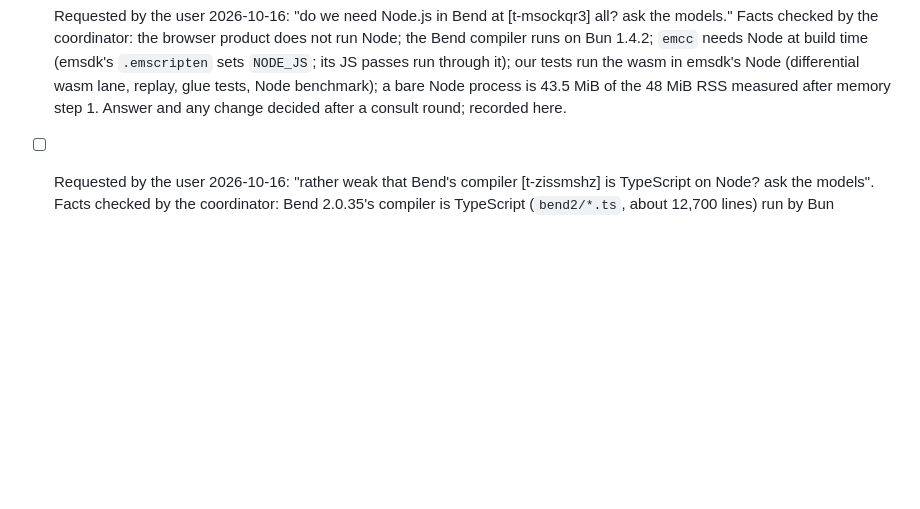
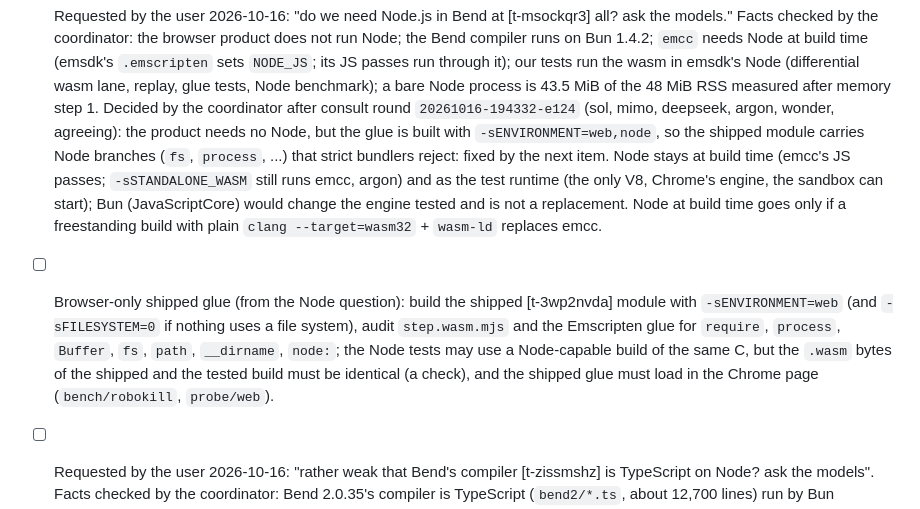
Before and after one commit to rofrol/bend-wasm, a Markdown page: TODO.md, the part around the change. GitHub-like rendering; blank space fills up the shorter version.

Commit message:
TODO: answer the Node question after consult round 20261016-194332-e124
Co-Authored-By: Claude Opus 5.5 <noreply@anthropic.com>
Claude-Session: https://claude.ai/code/session_01DMaL8udJeN4x6ZHHKrfhEz

```diff
--- a/TODO.md
+++ b/TODO.md
@@ -78,7 +78,24 @@ Plan and context: `docs/plan.md`.
   passes run through it); our tests run the wasm in emsdk's Node
   (differential wasm lane, replay, glue tests, Node benchmark); a bare
   Node process is 43.5 MiB of the 48 MiB RSS measured after memory step 1.
-  Answer and any change decided after a consult round; recorded here.
+  Decided by the coordinator after consult round `20261016-194332-e124`
+  (sol, mimo, deepseek, argon, wonder, agreeing): the product needs no
+  Node, but the glue is built with `-sENVIRONMENT=web,node`, so the shipped
+  module carries Node branches (`fs`, `process`, ...) that strict bundlers
+  reject: fixed by the next item. Node stays at build time (emcc's JS
+  passes; `-sSTANDALONE_WASM` still runs emcc, argon) and as the test
+  runtime (the only V8, Chrome's engine, the sandbox can start); Bun
+  (JavaScriptCore) would change the engine tested and is not a
+  replacement. Node at build time goes only if a freestanding build with
+  plain `clang --target=wasm32` + `wasm-ld` replaces emcc.
+- [ ] Browser-only shipped glue (from the Node question): build the shipped [t-3wp2nvda]
+  module with `-sENVIRONMENT=web` (and `-sFILESYSTEM=0` if nothing uses a
+  file system), audit `step.wasm.mjs` and the Emscripten glue for
+  `require`, `process`, `Buffer`, `fs`, `path`, `__dirname`, `node:`; the
+  Node tests may use a Node-capable build of the same C, but the `.wasm`
+  bytes of the shipped and the tested build must be identical (a check),
+  and the shipped glue must load in the Chrome page (`bench/robokill`,
+  `probe/web`).
 - [ ] Requested by the user 2026-10-16: "rather weak that Bend's compiler [t-zissmshz]
   is TypeScript on Node? ask the models". Facts checked by the
   coordinator: Bend 2.0.35's compiler is TypeScript (`bend2/*.ts`, about
```
